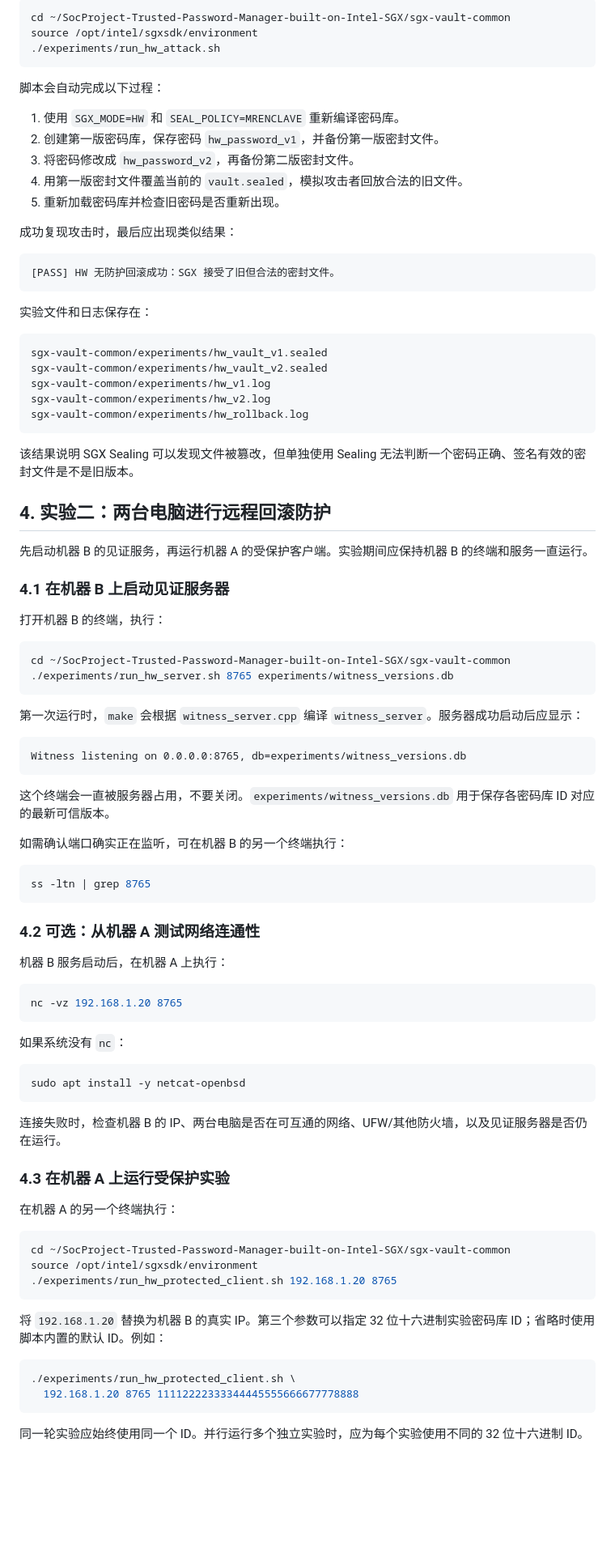
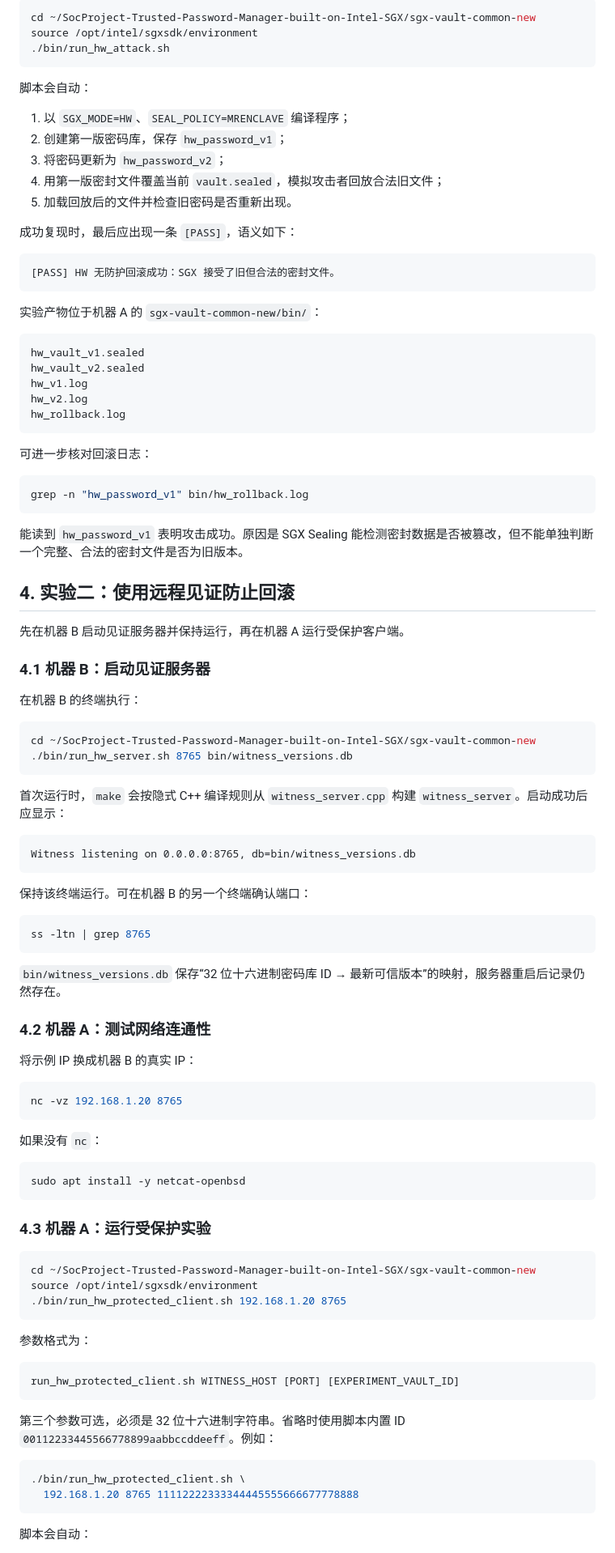
Before and after one commit to kldxsz-zju/SocProject-Trusted-Password-Manager-built-on-Intel-SGX, a Markdown page: sgx-vault-common/experiments/exp3-remote-hw.md, the part around one of its changes. Shown at 81% size. GitHub-like rendering; blank space fills up the shorter version.

````diff
--- a/sgx-vault-common/experiments/exp3-remote-hw.md
+++ b/sgx-vault-common/experiments/exp3-remote-hw.md
@@ -97,95 +90,103 @@ sudo ufw allow 8765/tcp
 
 ```bash
-cd ~/SocProject-Trusted-Password-Manager-built-on-Intel-SGX/sgx-vault-common
+cd ~/SocProject-Trusted-Password-Manager-built-on-Intel-SGX/sgx-vault-common-new
 source /opt/intel/sgxsdk/environment
-./experiments/run_hw_attack.sh
+./bin/run_hw_attack.sh
 ```
 
-脚本会自动完成以下过程：
+脚本会自动：
 
-1. 使用 `SGX_MODE=HW` 和 `SEAL_POLICY=MRENCLAVE` 重新编译密码库。
-2. 创建第一版密码库，保存密码 `hw_password_v1`，并备份第一版密封文件。
-3. 将密码修改成 `hw_password_v2`，再备份第二版密封文件。
-4. 用第一版密封文件覆盖当前的 `vault.sealed`，模拟攻击者回放合法的旧文件。
-5. 重新加载密码库并检查旧密码是否重新出现。
+1. 以 `SGX_MODE=HW`、`SEAL_POLICY=MRENCLAVE` 编译程序；
+2. 创建第一版密码库，保存 `hw_password_v1`；
+3. 将密码更新为 `hw_password_v2`；
+4. 用第一版密封文件覆盖当前 `vault.sealed`，模拟攻击者回放合法旧文件；
+5. 加载回放后的文件并检查旧密码是否重新出现。
 
-成功复现攻击时，最后应出现类似结果：
+成功复现时，最后应出现一条 `[PASS]`，语义如下：
 
 ```text
 [PASS] HW 无防护回滚成功：SGX 接受了旧但合法的密封文件。
 ```
 
-实验文件和日志保存在：
+实验产物位于机器 A 的 `sgx-vault-common-new/bin/`：
 
 ```text
-sgx-vault-common/experiments/hw_vault_v1.sealed
-sgx-vault-common/experiments/hw_vault_v2.sealed
-sgx-vault-common/experiments/hw_v1.log
-sgx-vault-common/experiments/hw_v2.log
-sgx-vault-common/experiments/hw_rollback.log
+hw_vault_v1.sealed
+hw_vault_v2.sealed
+hw_v1.log
+hw_v2.log
+hw_rollback.log
 ```
 
-该结果说明 SGX Sealing 可以发现文件被篡改，但单独使用 Sealing 无法判断一个密码正确、签名有效的密封文件是不是旧版本。
-
-## 4. 实验二：两台电脑进行远程回滚防护
-
-先启动机器 B 的见证服务，再运行机器 A 的受保护客户端。实验期间应保持机器 B 的终端和服务一直运行。
-
-### 4.1 在机器 B 上启动见证服务器
-
-打开机器 B 的终端，执行：
+可进一步核对回滚日志：
 
 ```bash
-cd ~/SocProject-Trusted-Password-Manager-built-on-Intel-SGX/sgx-vault-common
-./experiments/run_hw_server.sh 8765 experiments/witness_versions.db
+grep -n "hw_password_v1" bin/hw_rollback.log
 ```
 
-第一次运行时，`make` 会根据 `witness_server.cpp` 编译 `witness_server`。服务器成功启动后应显示：
+能读到 `hw_password_v1` 表明攻击成功。原因是 SGX Sealing 能检测密封数据是否被篡改，但不能单独判断一个完整、合法的密封文件是否为旧版本。
+
+## 4. 实验二：使用远程见证防止回滚
+
+先在机器 B 启动见证服务器并保持运行，再在机器 A 运行受保护客户端。
+
+### 4.1 机器 B：启动见证服务器
+
+在机器 B 的终端执行：
+
+```bash
+cd ~/SocProject-Trusted-Password-Manager-built-on-Intel-SGX/sgx-vault-common-new
+./bin/run_hw_server.sh 8765 bin/witness_versions.db
+```
+
+首次运行时，`make` 会按隐式 C++ 编译规则从 `witness_server.cpp` 构建 `witness_server`。启动成功后应显示：
 
 ```text
-Witness listening on 0.0.0.0:8765, db=experiments/witness_versions.db
+Witness listening on 0.0.0.0:8765, db=bin/witness_versions.db
 ```
 
-这个终端会一直被服务器占用，不要关闭。`experiments/witness_versions.db` 用于保存各密码库 ID 对应的最新可信版本。
-
-如需确认端口确实正在监听，可在机器 B 的另一个终端执行：
+保持该终端运行。可在机器 B 的另一个终端确认端口：
 
 ```bash
 ss -ltn | grep 8765
 ```
 
-### 4.2 可选：从机器 A 测试网络连通性
+`bin/witness_versions.db` 保存“32 位十六进制密码库 ID → 最新可信版本”的映射，服务器重启后记录仍然存在。
 
-机器 B 服务启动后，在机器 A 上执行：
+### 4.2 机器 A：测试网络连通性
+
+将示例 IP 换成机器 B 的真实 IP：
 
 ```bash
 nc -vz 192.168.1.20 8765
 ```
 
-如果系统没有 `nc`：
+如果没有 `nc`：
 
 ```bash
 sudo apt install -y netcat-openbsd
 ```
 
-连接失败时，检查机器 B 的 IP、两台电脑是否在可互通的网络、UFW/其他防火墙，以及见证服务器是否仍在运行。
-
-### 4.3 在机器 A 上运行受保护实验
-
-在机器 A 的另一个终端执行：
+### 4.3 机器 A：运行受保护实验
 
 ```bash
-cd ~/SocProject-Trusted-Password-Manager-built-on-Intel-SGX/sgx-vault-common
+cd ~/SocProject-Trusted-Password-Manager-built-on-Intel-SGX/sgx-vault-common-new
 source /opt/intel/sgxsdk/environment
-./experiments/run_hw_protected_client.sh 192.168.1.20 8765
+./bin/run_hw_protected_client.sh 192.168.1.20 8765
 ```
 
-将 `192.168.1.20` 替换为机器 B 的真实 IP。第三个参数可以指定 32 位十六进制实验密码库 ID；省略时使用脚本内置的默认 ID。例如：
+参数格式为：
+
+```text
+run_hw_protected_client.sh WITNESS_HOST [PORT] [EXPERIMENT_VAULT_ID]
+```
+
+第三个参数可选，必须是 32 位十六进制字符串。省略时使用脚本内置 ID `00112233445566778899aabbccddeeff`。例如：
 
 ```bash
-./experiments/run_hw_protected_client.sh \
+./bin/run_hw_protected_client.sh \
   192.168.1.20 8765 11112222333344445555666677778888
 ```
 
-同一轮实验应始终使用同一个 ID。并行运行多个独立实验时，应为每个实验使用不同的 32 位十六进制 ID。
+脚本会自动：
 
````
Also changed, not shown: other parts of sgx-vault-common/experiments/exp3-remote-hw.md (+159 -99 lines).
